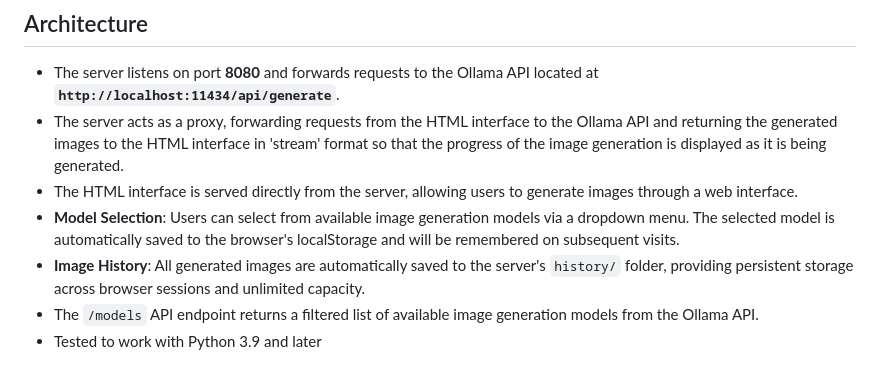
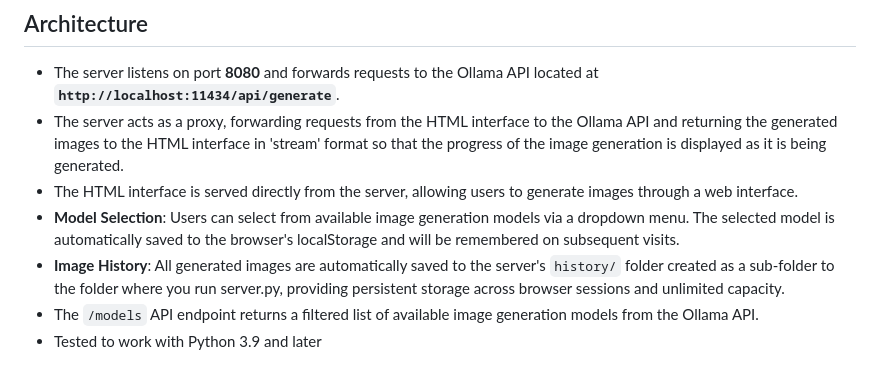
Before and after one commit to nicklansley/OllamaImageGenerator, a Markdown page: README.md, the part around the change. Drawn GitHub-style.

```diff
--- a/README.md
+++ b/README.md
@@ -18,7 +18,7 @@ Whilst you can clone the repo, you only have to download <a href="https://raw.gi
 - The server acts as a proxy, forwarding requests from the HTML interface to the Ollama API and returning the generated images to the HTML interface in 'stream' format so that the progress of the image generation is displayed as it is being generated.
 - The HTML interface is served directly from the server, allowing users to generate images through a web interface.
 - **Model Selection**: Users can select from available image generation models via a dropdown menu. The selected model is automatically saved to the browser's localStorage and will be remembered on subsequent visits.
-- **Image History**: All generated images are automatically saved to the server's `history/` folder, providing persistent storage across browser sessions and unlimited capacity.
+- **Image History**: All generated images are automatically saved to the server's `history/` folder created as a sub-folder to the folder where you run server.py, providing persistent storage across browser sessions and unlimited capacity.
 - The `/models` API endpoint returns a filtered list of available image generation models from the Ollama API.
 - Tested to work with Python 3.9 and later
 
```
